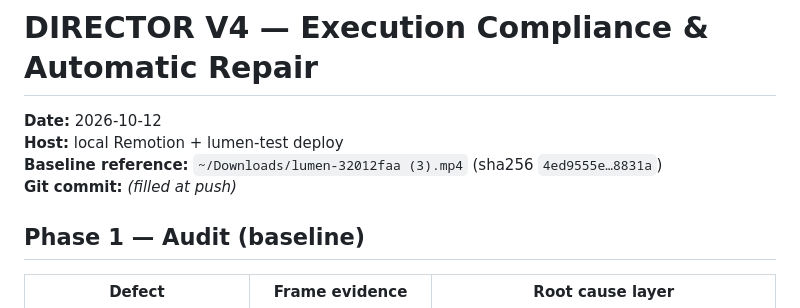
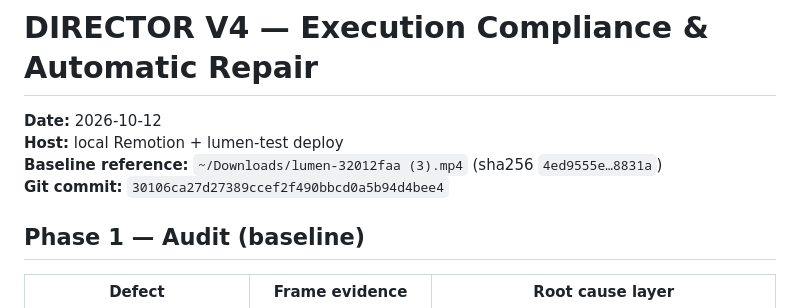
Before and after one commit to akatruk/lumen-3.0, a Markdown page: reports/DIRECTOR_EXECUTION_COMPLIANCE.md, the part around the change. Drawn GitHub-style.

Commit message:
docs: stamp Director V4 compliance report with commit SHA
Co-authored-by: Cursor <cursoragent@cursor.com>

```diff
--- a/reports/DIRECTOR_EXECUTION_COMPLIANCE.md
+++ b/reports/DIRECTOR_EXECUTION_COMPLIANCE.md
@@ -3,7 +3,7 @@
 **Date:** 2026-10-12
 **Host:** local Remotion + lumen-test deploy
 **Baseline reference:** `~/Downloads/lumen-32012faa (3).mp4` (sha256 `4ed9555e…8831a`)
-**Git commit:** _(filled at push)_
+**Git commit:** `30106ca27d27389ccef2f490bbcd0a5b94d4bee4`
 
 ## Phase 1 — Audit (baseline)
 
```
